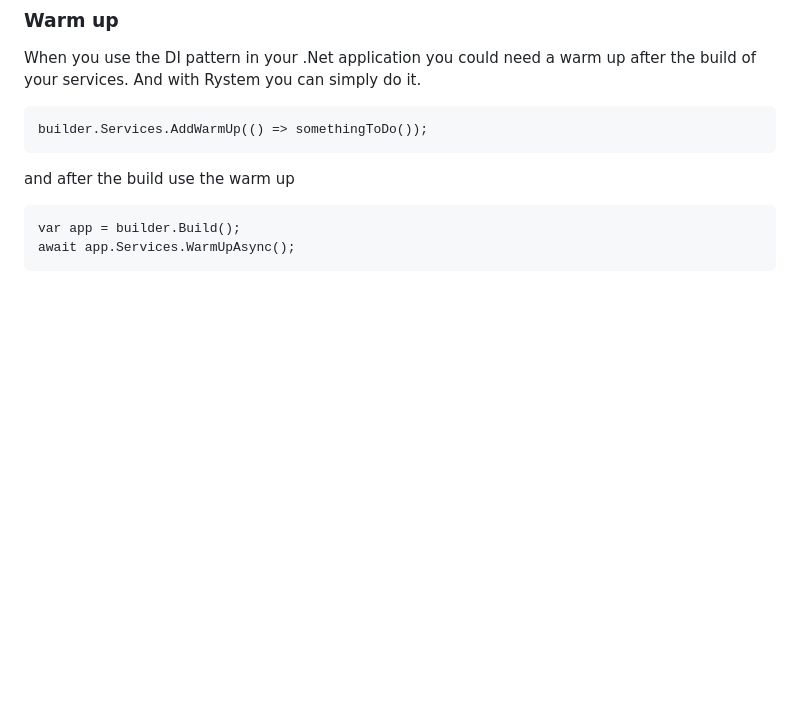
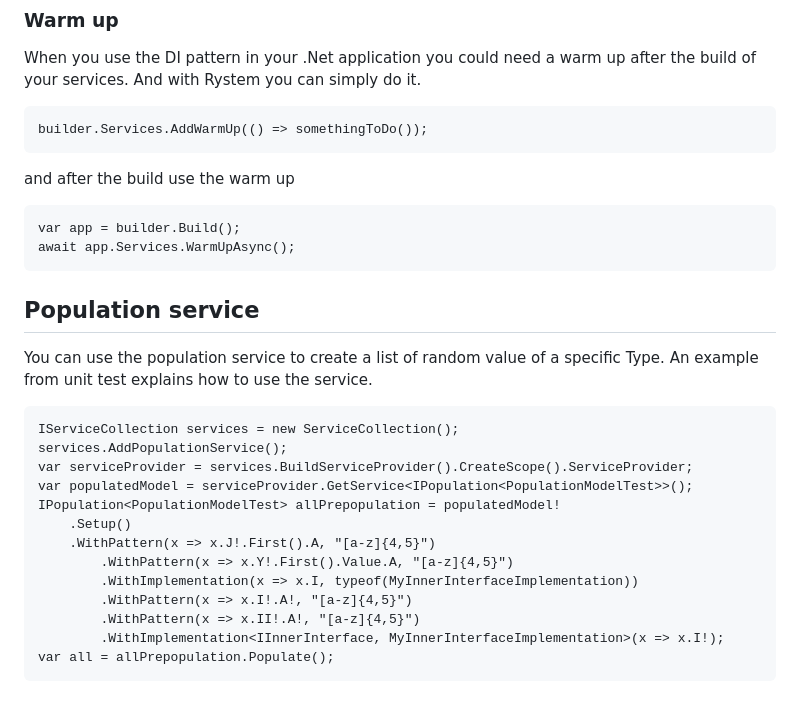
Before and after one commit to KeyserDSoze/RystemV3, a Markdown page: src/Rystem/README.md, the part around the change. Drawn GitHub-style; blank space fills up the shorter version.

Commit message:
population added to readme

```diff
--- a/src/Rystem/README.md
+++ b/src/Rystem/README.md
@@ -217,3 +217,22 @@ and after the build use the warm up
 
 	var app = builder.Build();
 	await app.Services.WarmUpAsync();
+
+
+## Population service
+You can use the population service to create a list of random value of a specific Type.
+An example from unit test explains how to use the service.
+
+    IServiceCollection services = new ServiceCollection();
+    services.AddPopulationService();
+    var serviceProvider = services.BuildServiceProvider().CreateScope().ServiceProvider;
+    var populatedModel = serviceProvider.GetService<IPopulation<PopulationModelTest>>();
+    IPopulation<PopulationModelTest> allPrepopulation = populatedModel!
+        .Setup()
+        .WithPattern(x => x.J!.First().A, "[a-z]{4,5}")
+            .WithPattern(x => x.Y!.First().Value.A, "[a-z]{4,5}")
+            .WithImplementation(x => x.I, typeof(MyInnerInterfaceImplementation))
+            .WithPattern(x => x.I!.A!, "[a-z]{4,5}")
+            .WithPattern(x => x.II!.A!, "[a-z]{4,5}")
+            .WithImplementation<IInnerInterface, MyInnerInterfaceImplementation>(x => x.I!);
+    var all = allPrepopulation.Populate();
```
